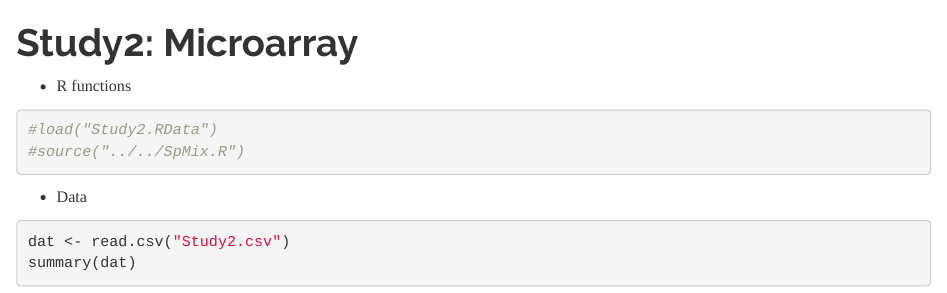
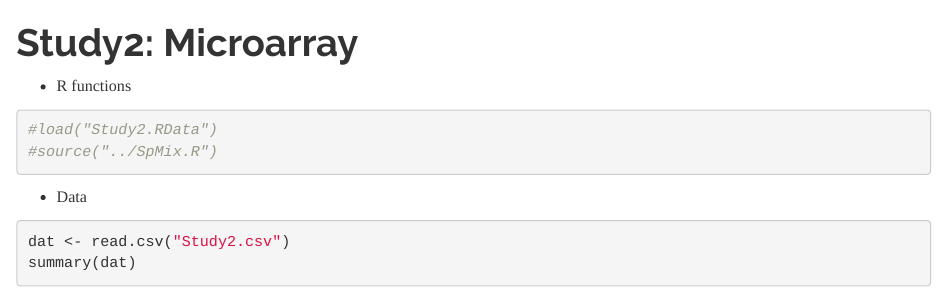
Before and after one commit to seokohj/SPMix-LocalFDR, an R Markdown document (Microarrays/Study2.Rmd): the page in a window 1100 px wide, from its top. Rendered offline with R 4.5, knitr and Pandoc, with nearby package versions; some code elsewhere in the file could not run offline.

Commit message:
Update Study2.Rmd

````diff
--- a/Microarrays/Study2.Rmd
+++ b/Microarrays/Study2.Rmd
@@ -12,7 +12,7 @@ output:
 
 ```{r}
 #load("Study2.RData")
-#source("../../SpMix.R")
+#source("../SpMix.R")
 ```
 
 * Data
````
